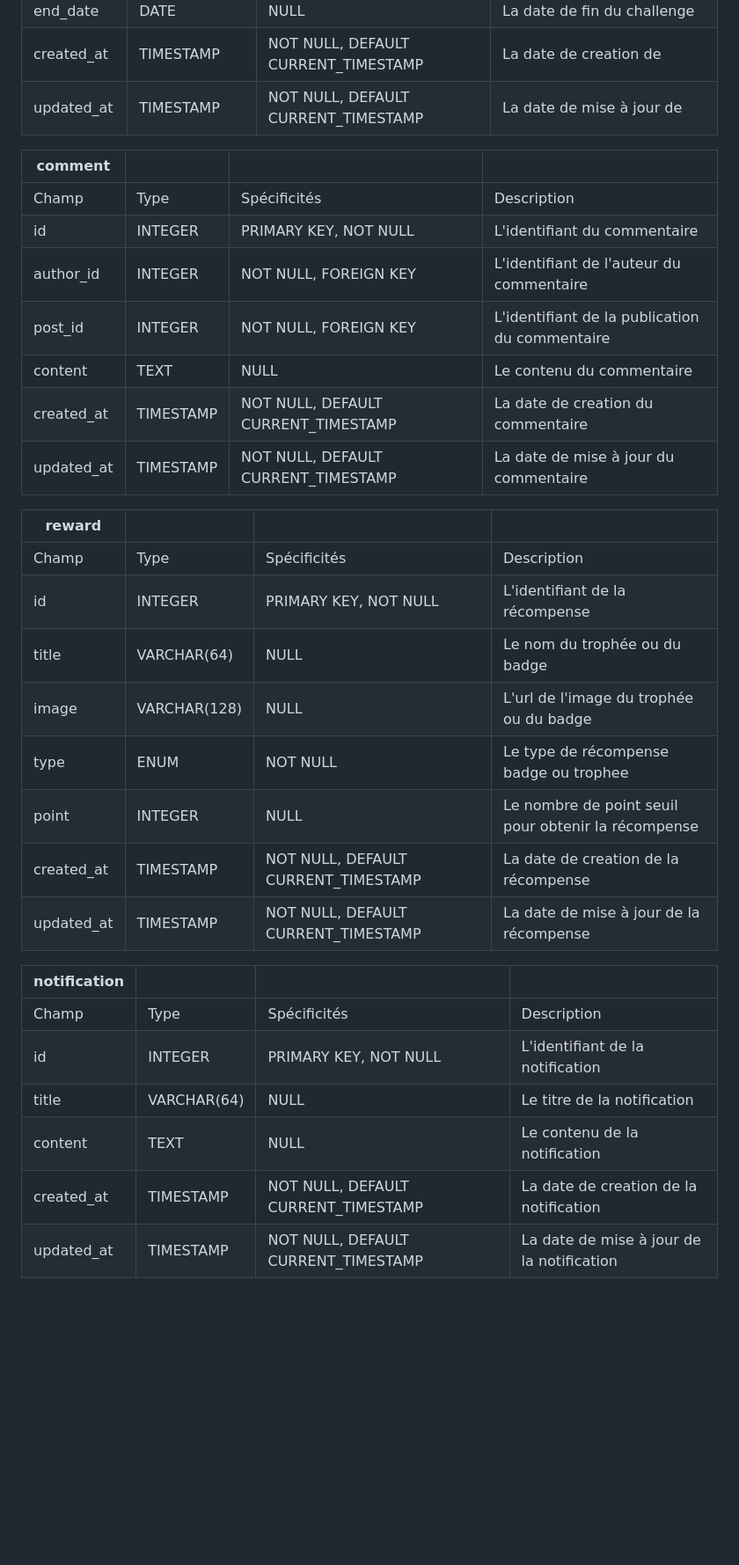
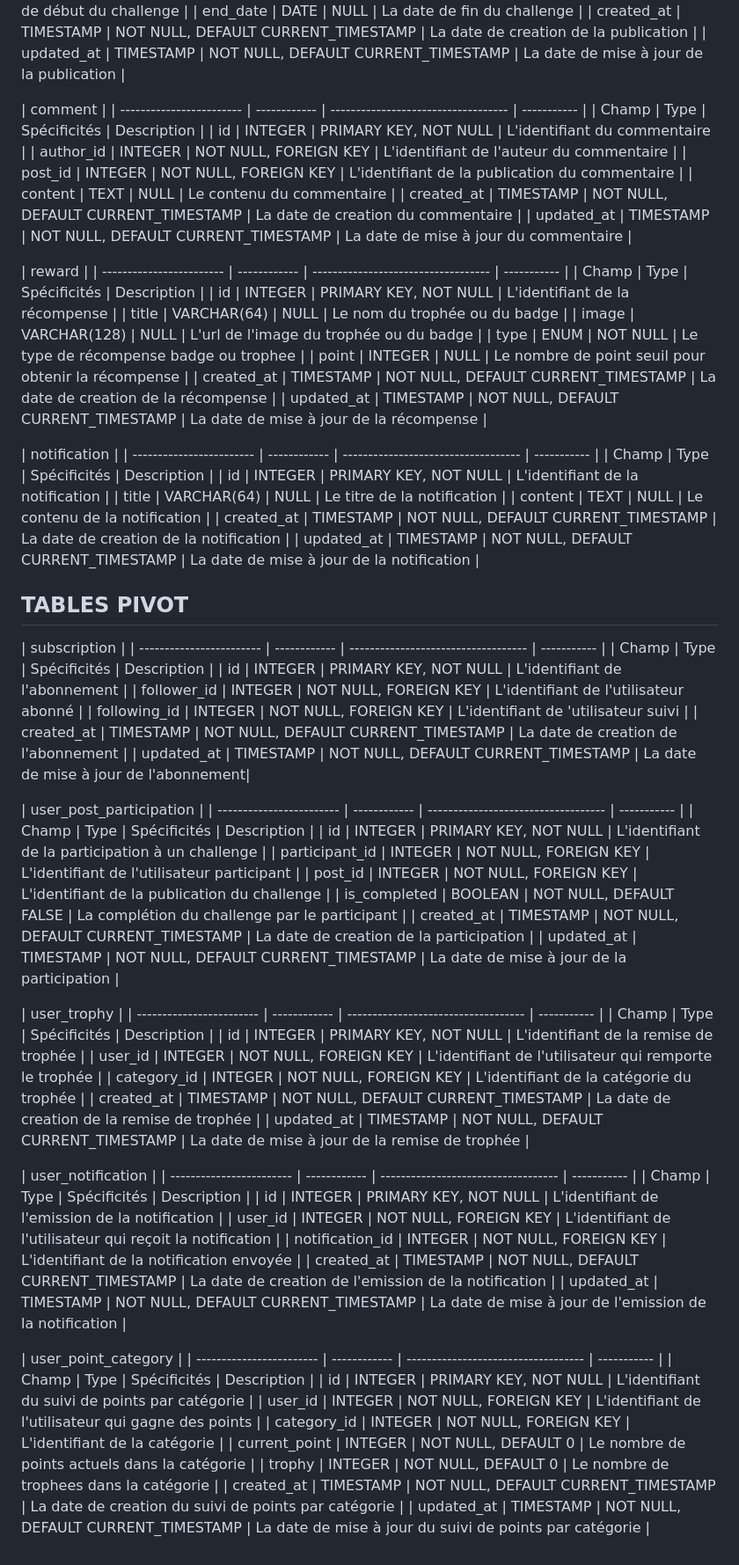
Before and after one commit to Eco-Gest/Frontend-Flutter, a Markdown page: conception/data-dictionary.md, the part around one of its changes. Shown at 88% size. GitHub-like rendering; blank space fills up the shorter version.

```diff
--- a/conception/data-dictionary.md
+++ b/conception/data-dictionary.md
@@ -44,9 +45,9 @@
 | start_date               | DATE         | NULL                                | La date de début du challenge |
 | end_date                 | DATE         | NULL                                | La date de fin du challenge  |
-| created_at               | TIMESTAMP    | NOT NULL, DEFAULT CURRENT_TIMESTAMP | La date de creation de |
-| updated_at               | TIMESTAMP    | NOT NULL, DEFAULT CURRENT_TIMESTAMP | La date de mise à jour de |
+| created_at               | TIMESTAMP    | NOT NULL, DEFAULT CURRENT_TIMESTAMP | La date de creation de la publication |
+| updated_at               | TIMESTAMP    | NOT NULL, DEFAULT CURRENT_TIMESTAMP | La date de mise à jour de la publication |
 
-| comment                  |              |                                     |             |
+| comment                       |
 | ------------------------ | ------------ | ----------------------------------- | ----------- |
 | Champ                    | Type         | Spécificités                        | Description |
 | id                       | INTEGER      | PRIMARY KEY, NOT NULL               | L'identifiant du commentaire |
@@ -56,7 +57,7 @@
 | created_at               | TIMESTAMP    | NOT NULL, DEFAULT CURRENT_TIMESTAMP | La date de creation du commentaire |
 | updated_at               | TIMESTAMP    | NOT NULL, DEFAULT CURRENT_TIMESTAMP | La date de mise à jour du commentaire |
 
-| reward                   |              |                                     |             |
+| reward                        |
 | ------------------------ | ------------ | ----------------------------------- | ----------- |
 | Champ                    | Type         | Spécificités                        | Description |
 | id                       | INTEGER      | PRIMARY KEY, NOT NULL               | L'identifiant de la récompense |
@@ -67,7 +68,7 @@
 | created_at               | TIMESTAMP    | NOT NULL, DEFAULT CURRENT_TIMESTAMP | La date de creation de la récompense |
 | updated_at               | TIMESTAMP    | NOT NULL, DEFAULT CURRENT_TIMESTAMP | La date de mise à jour de la récompense |
 
-| notification             |              |                                     |             |
+| notification                    |
 | ------------------------ | ------------ | ----------------------------------- | ----------- |
 | Champ                    | Type         | Spécificités                        | Description |
 | id                       | INTEGER      | PRIMARY KEY, NOT NULL               | L'identifiant de la notification |
@@ -75,3 +76,53 @@
 | content                  | TEXT         | NULL                                | Le contenu de la notification |
 | created_at               | TIMESTAMP    | NOT NULL, DEFAULT CURRENT_TIMESTAMP | La date de creation de la notification |
 | updated_at               | TIMESTAMP    | NOT NULL, DEFAULT CURRENT_TIMESTAMP | La date de mise à jour de la notification |
+
+## TABLES PIVOT
+
+| subscription                        |
+| ------------------------ | ------------ | ----------------------------------- | ----------- |
+| Champ                    | Type         | Spécificités                        | Description |
+| id                       | INTEGER      | PRIMARY KEY, NOT NULL               | L'identifiant de l'abonnement |
+| follower_id              | INTEGER      | NOT NULL, FOREIGN KEY               | L'identifiant de l'utilisateur abonné |
+| following_id             | INTEGER      | NOT NULL, FOREIGN KEY               | L'identifiant de 'utilisateur suivi |
+| created_at               | TIMESTAMP    | NOT NULL, DEFAULT CURRENT_TIMESTAMP | La date de creation de l'abonnement |
+| updated_at               | TIMESTAMP    | NOT NULL, DEFAULT CURRENT_TIMESTAMP | La date de mise à jour de l'abonnement|
+
+| user_post_participation     |
+| ------------------------ | ------------ | ----------------------------------- | ----------- |
+| Champ                    | Type         | Spécificités                        | Description |
+| id                       | INTEGER      | PRIMARY KEY, NOT NULL               | L'identifiant de la participation à un challenge |
+| participant_id           | INTEGER      | NOT NULL, FOREIGN KEY               | L'identifiant de l'utilisateur participant |
+| post_id                  | INTEGER      | NOT NULL, FOREIGN KEY               | L'identifiant de la publication du challenge |
+| is_completed             | BOOLEAN      | NOT NULL, DEFAULT FALSE             | La complétion du challenge par le participant |
+| created_at               | TIMESTAMP    | NOT NULL, DEFAULT CURRENT_TIMESTAMP | La date de creation de la participation |
+| updated_at               | TIMESTAMP    | NOT NULL, DEFAULT CURRENT_TIMESTAMP | La date de mise à jour de la participation |
+
+| user_trophy          |
+| ------------------------ | ------------ | ----------------------------------- | ----------- |
+| Champ                    | Type         | Spécificités                        | Description |
+| id                       | INTEGER      | PRIMARY KEY, NOT NULL               | L'identifiant de la remise de trophée |
+| user_id                  | INTEGER      | NOT NULL, FOREIGN KEY               | L'identifiant de l'utilisateur qui remporte le trophée |
+| category_id              | INTEGER      | NOT NULL, FOREIGN KEY               | L'identifiant de la catégorie du trophée  |
+| created_at               | TIMESTAMP    | NOT NULL, DEFAULT CURRENT_TIMESTAMP | La date de creation de la remise de trophée |
+| updated_at               | TIMESTAMP    | NOT NULL, DEFAULT CURRENT_TIMESTAMP | La date de mise à jour de la remise de trophée |
+
+| user_notification        |
+| ------------------------ | ------------ | ----------------------------------- | ----------- |
+| Champ                    | Type         | Spécificités                        | Description |
+| id                       | INTEGER      | PRIMARY KEY, NOT NULL               | L'identifiant de l'emission de la notification |
+| user_id                  | INTEGER      | NOT NULL, FOREIGN KEY               | L'identifiant de l'utilisateur qui reçoit la notification |
+| notification_id          | INTEGER      | NOT NULL, FOREIGN KEY               | L'identifiant de la notification envoyée  |
+| created_at               | TIMESTAMP    | NOT NULL, DEFAULT CURRENT_TIMESTAMP | La date de creation de l'emission de la notification |
+| updated_at               | TIMESTAMP    | NOT NULL, DEFAULT CURRENT_TIMESTAMP | La date de mise à jour de l'emission de la notification |
+
+| user_point_category      |
+| ------------------------ | ------------ | ----------------------------------- | ----------- |
+| Champ                    | Type         | Spécificités                        | Description |
+| id                       | INTEGER      | PRIMARY KEY, NOT NULL               | L'identifiant du suivi de points par catégorie |
+| user_id                  | INTEGER      | NOT NULL, FOREIGN KEY               | L'identifiant de l'utilisateur qui gagne des points |
+| category_id              | INTEGER      | NOT NULL, FOREIGN KEY               | L'identifiant de la catégorie  |
+| current_point            | INTEGER      | NOT NULL, DEFAULT 0                 | Le nombre de points actuels dans la catégorie  |
+| trophy                   | INTEGER      | NOT NULL, DEFAULT 0                 | Le nombre de trophees dans la catégorie  |
+| created_at               | TIMESTAMP    | NOT NULL, DEFAULT CURRENT_TIMESTAMP | La date de creation du suivi de points par catégorie  |
+| updated_at               | TIMESTAMP    | NOT NULL, DEFAULT CURRENT_TIMESTAMP | La date de mise à jour du suivi de points par catégorie  |
```
Also changed, not shown: other parts of conception/data-dictionary.md (+7 -6 lines).
